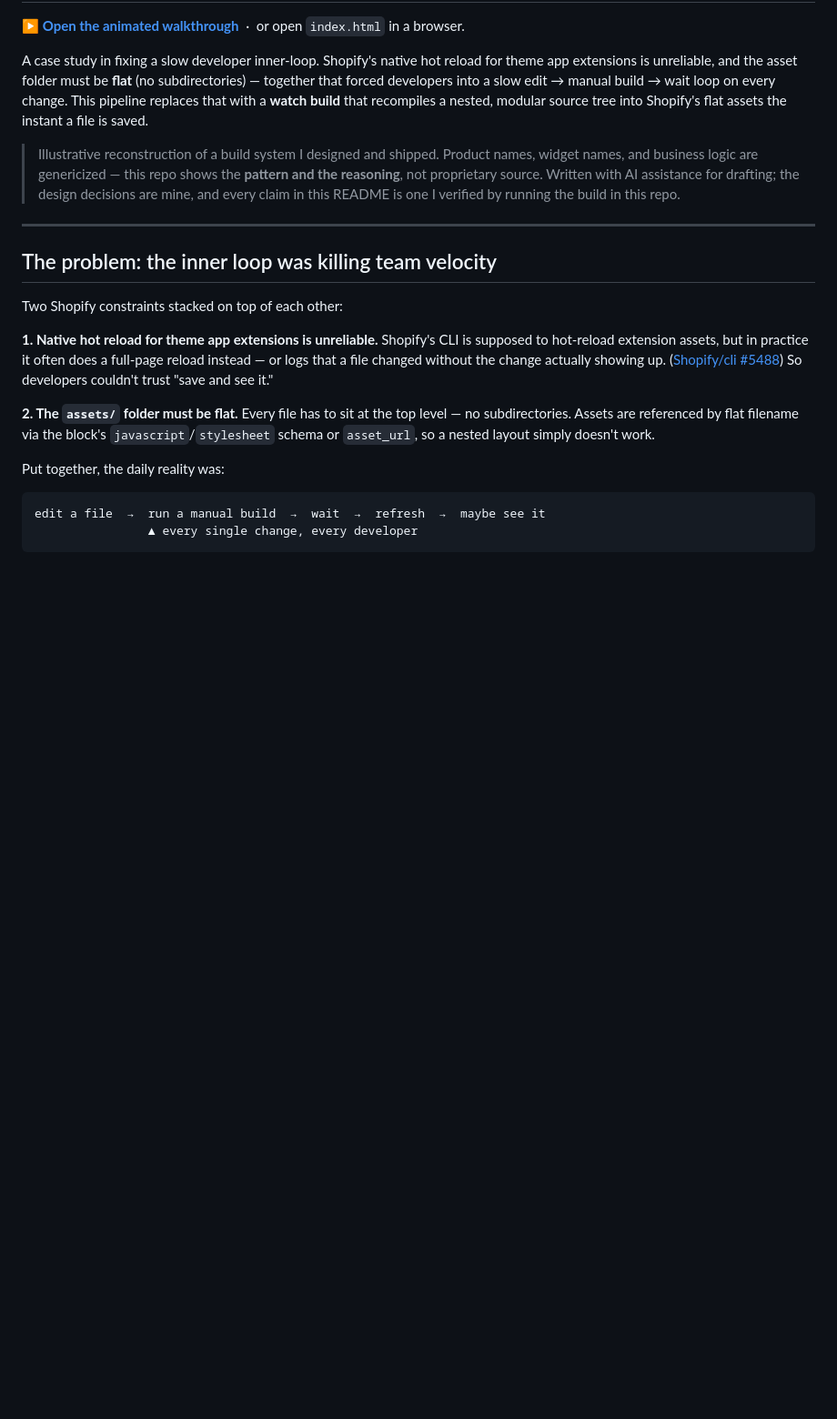
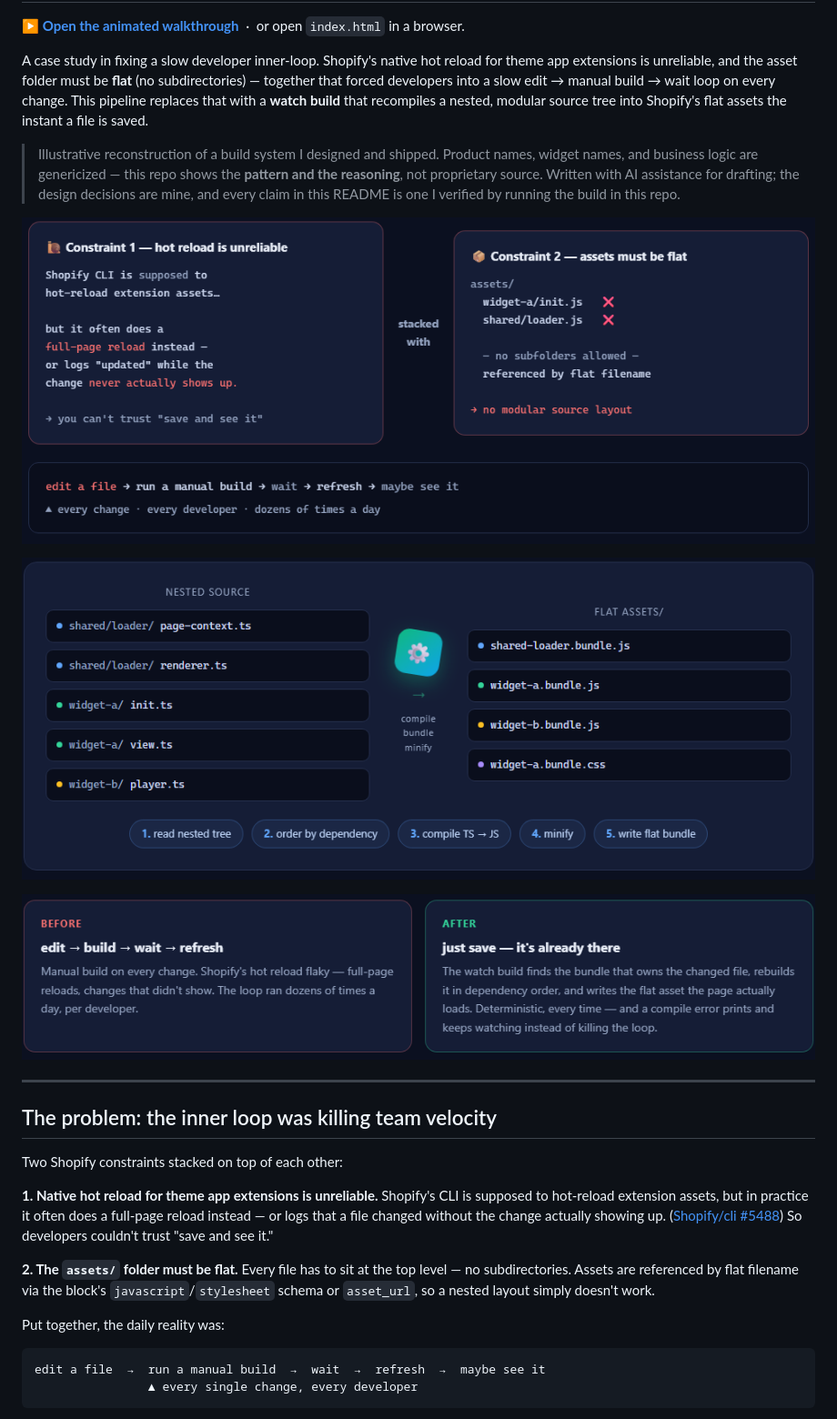
Before and after one commit to me-Shahsavan/shopify-extension-build, a Markdown page: README.md, the part around one of its changes. Shown at 91% size. Drawn GitHub-style; pictures changed too: docs/screenshots/01-the-problem.png (added), docs/screenshots/02-nested-to-flat.png (added), docs/screenshots/03-before-after.png (added); blank space fills up the shorter version.

Commit message:
docs: screenshots up top so the idea is visible before the text
Co-Authored-By: Claude Opus 5.5 <noreply@anthropic.com>

```diff
--- a/README.md
+++ b/README.md
@@ -15,6 +15,12 @@ Shopify's flat assets the instant a file is saved.
 > **pattern and the reasoning**, not proprietary source. Written with AI
 > assistance for drafting; the design decisions are mine, and every claim in this
 > README is one I verified by running the build in this repo.
+
+![Two Shopify constraints and the slow loop they forced](docs/screenshots/01-the-problem.png)
+
+![Nested source compiled to Shopify's flat assets](docs/screenshots/02-nested-to-flat.png)
+
+![Before and after](docs/screenshots/03-before-after.png)
 
 ---
 
```
Also changed, not shown: other parts of README.md (+13 -0 lines), docs/screenshots/04-watch-and-decisions.png (added).
